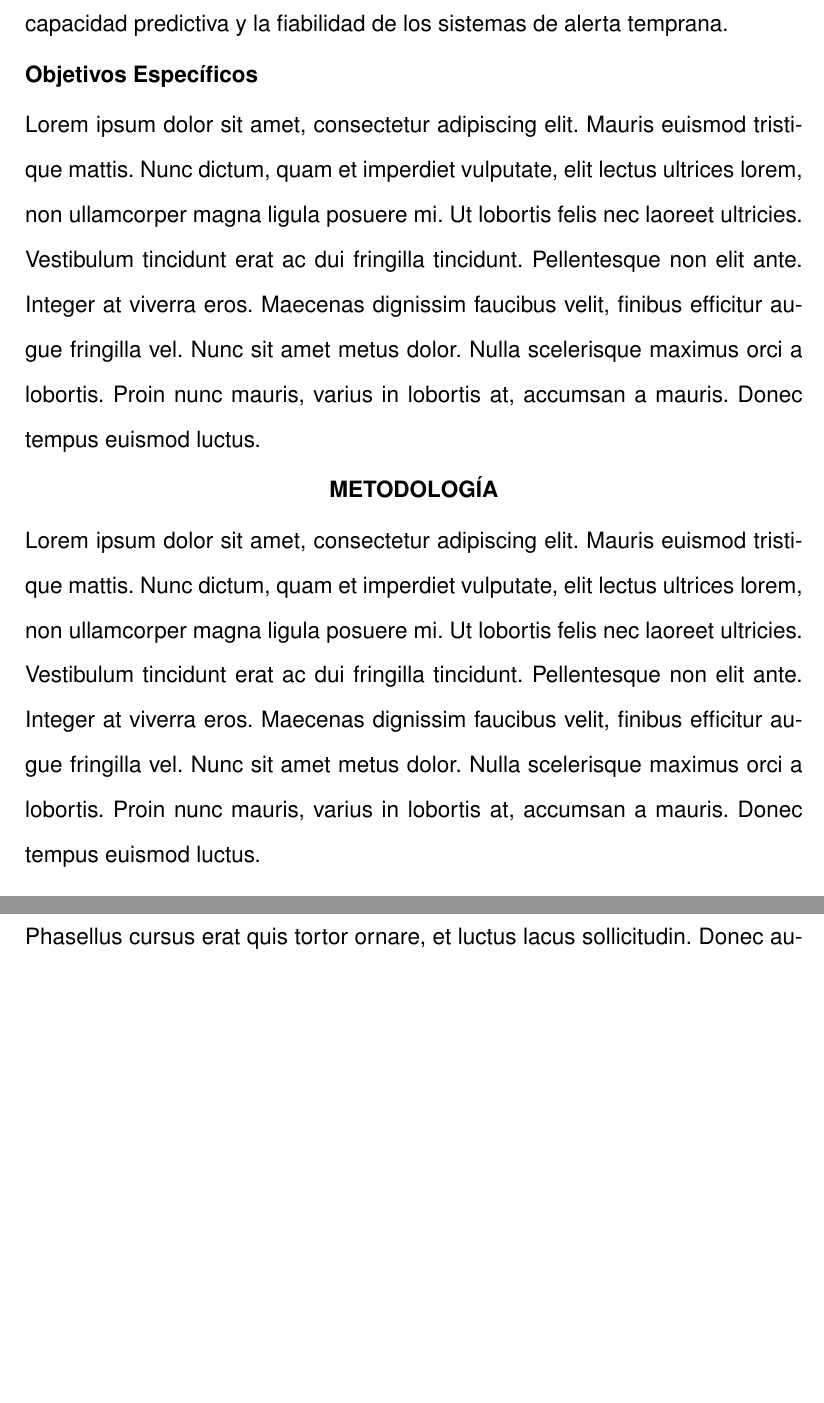
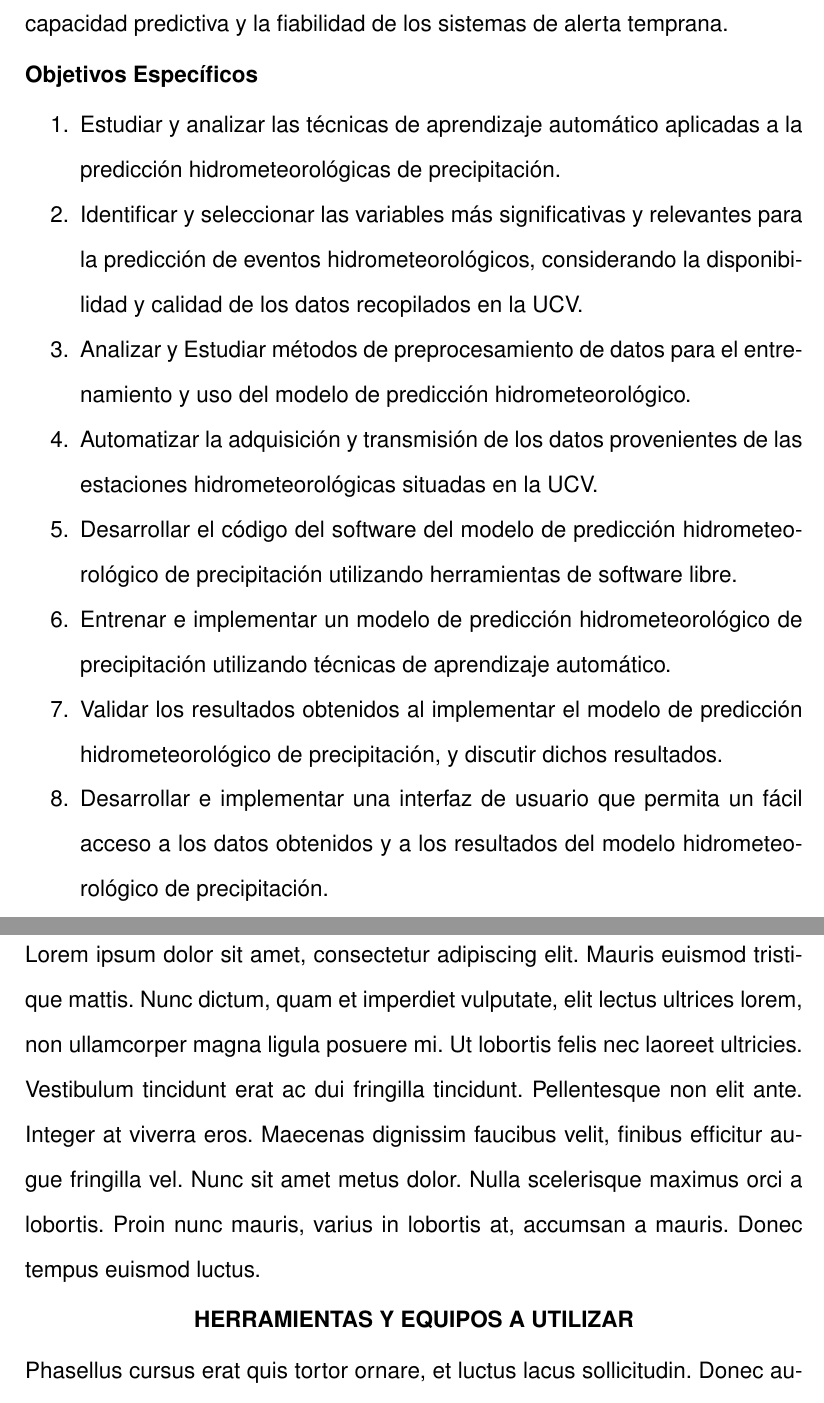
Before and after one commit to carlosjmarq/Trabajo-Especial-De-Grado, a LaTeX paper (main.tex): two parts of pages 6 and 7 of 8, joined at a grey line, cut so that both start at the same text, the shorter picture padded with empty space. Compiled offline with pdfLaTeX.

Commit message:
feat: objetives

```diff
--- a/main.tex
+++ b/main.tex
@@ -21,6 +21,9 @@
 \usepackage{ragged2e}
 \usepackage[normalem]{ulem}
 \usepackage[spanish]{babel}
+\usepackage{enumitem}
+\setlist[itemize]{noitemsep, topsep=0pt}
+\setlist[enumerate]{noitemsep, topsep=0pt}
 \selectlanguage{spanish}
 \useunder{\uline}{\ul}{}
 \newcommand{\myparagraph}[1]{\paragraph{#1}\mbox{}\\}
@@ -96,7 +99,18 @@ Desarrollar y evaluar un modelo de predicción hidrometeorológico de precipitac
 
 \subsection*{Objetivos Específicos}
 
-Lorem ipsum dolor sit amet, consectetur adipiscing elit. Mauris euismod tristique mattis. Nunc dictum, quam et imperdiet vulputate, elit lectus ultrices lorem, non ullamcorper magna ligula posuere mi. Ut lobortis felis nec laoreet ultricies. Vestibulum tincidunt erat ac dui fringilla tincidunt. Pellentesque non elit ante. Integer at viverra eros. Maecenas dignissim faucibus velit, finibus efficitur augue fringilla vel. Nunc sit amet metus dolor. Nulla scelerisque maximus orci a lobortis. Proin nunc mauris, varius in lobortis at, accumsan a mauris. Donec tempus euismod luctus.
+\begin{enumerate}
+    \item Estudiar y analizar las técnicas de aprendizaje automático aplicadas a la predicción hidrometeorológicas de precipitación.
+    \item Identificar y seleccionar las variables más significativas y relevantes para la predicción de eventos hidrometeorológicos, considerando la disponibilidad y calidad de los datos recopilados en la UCV.
+    \item Analizar y Estudiar métodos de preprocesamiento de datos para el entrenamiento y uso del modelo de predicción hidrometeorológico.
+    \item Automatizar la adquisición y transmisión de los datos provenientes de las estaciones hidrometeorológicas situadas en la UCV.
+    \item Desarrollar el código del software del modelo de predicción hidrometeorológico de precipitación utilizando herramientas de software libre.
+    \item Entrenar e implementar un modelo de predicción hidrometeorológico de precipitación utilizando técnicas de aprendizaje automático.
+    \item Validar los resultados obtenidos al implementar el modelo de predicción hidrometeorológico de precipitación, y discutir dichos resultados.
+    \item Desarrollar e implementar una interfaz de usuario que permita un fácil acceso a los datos obtenidos y a los resultados del modelo hidrometeorológico de precipitación.
+
+\end{enumerate}
+
 
 \section*{METODOLOGÍA}
 
```
Also changed, not shown: main.pdf.
